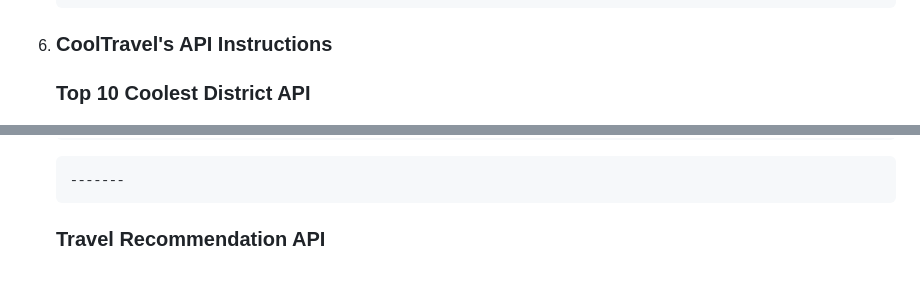
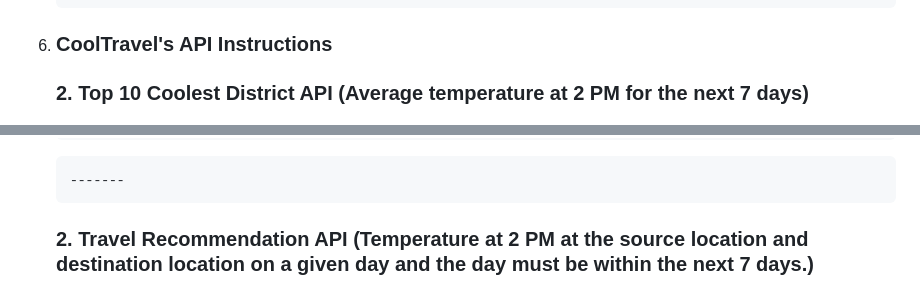
Before and after one commit to rajibconf/CoolTravel, a Markdown page: README.md, 2 parts joined by grey strips. Rendered like a GitHub page.

````diff
--- a/README.md
+++ b/README.md
@@ -53,7 +53,7 @@
     ```
 
 6. ### CoolTravel's API Instructions
-    ### Top 10 Coolest District API
+    ### 2. Top 10 Coolest District API (Average temperature at 2 PM for the next 7 days)
     ![GitHub Logo](https://github.com/rajibconf/CoolTravel/blob/main/staticfiles/images/coolest_district.png)
 
     **API Endpoint**: `GET http://127.0.0.1:8000/api/cool-district/`
@@ -108,7 +108,8 @@
     -------
     ```
 
-    ### Travel Recommendation API
+    ### 2. Travel Recommendation API (Temperature at 2 PM at the source location and destination location on a given day and the day must be within the next 7 days.)
+
     ![GitHub Logo](https://github.com/rajibconf/CoolTravel/blob/main/staticfiles/images/travel_recommendation.png)
 
     **API Endpoint**: `POST http://127.0.0.1:8000/api/travel-recommendation/`
````
Also changed, not shown: other parts of README.md (+7 -7 lines).
